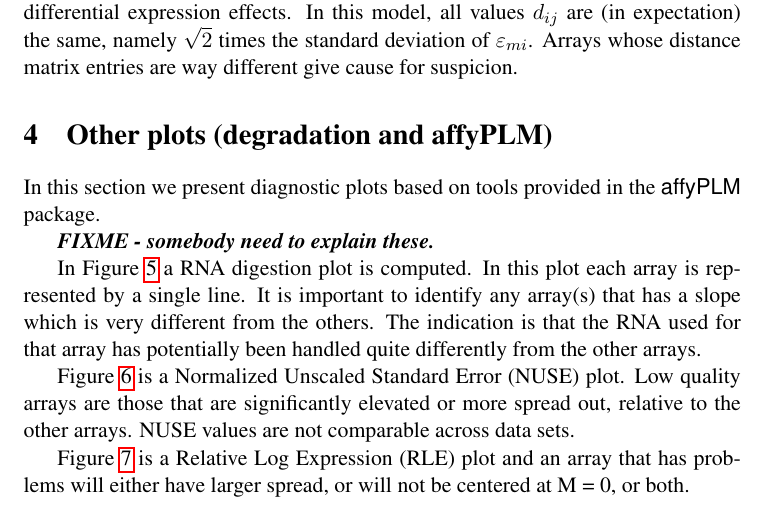
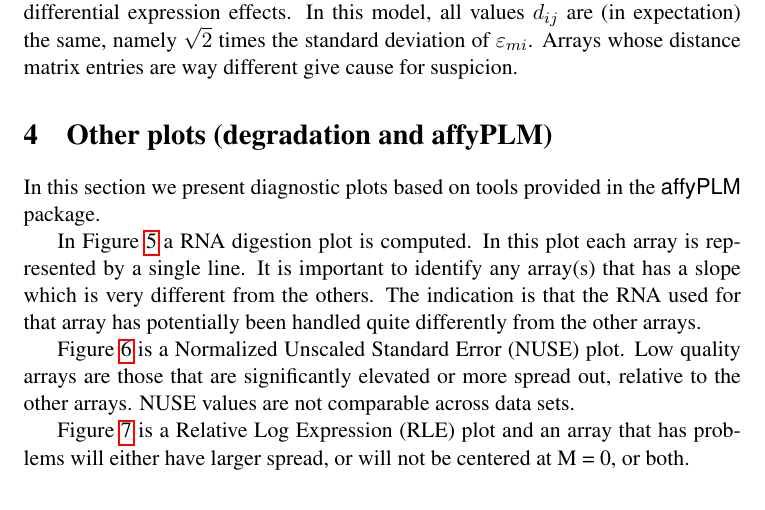
Before and after one commit to bioc/affyQCReport, a LaTeX document (inst/Templates/affyQAtemplate.tex): part of page 4 of 5, cut so that both start at the same text. Compiled offline with pdfLaTeX.

Commit message:
took out a FIXME that seemed to have been addressed
git-svn-id: file:///home/git/hedgehog.fhcrc.org/bioconductor/trunk/madman/Rpacks/affyQCReport@21167 bc3139a8-67e5-0310-9ffc-ced21a209358

```diff
--- a/inst/Templates/affyQAtemplate.tex
+++ b/inst/Templates/affyQAtemplate.tex
@@ -195,8 +195,6 @@ suspicion.
 In this section we present diagnostic plots based on tools provided
 in the \Rpackage{affyPLM} package.
 
-\textit{\textbf{FIXME - somebody need to explain these.}}
-
 In Figure~\ref{fig:rnadeg} a RNA digestion plot is computed. In this plot
 each array is represented by a single line. It is important to identify
 any array(s) that has a slope which is very different from the others.
```
